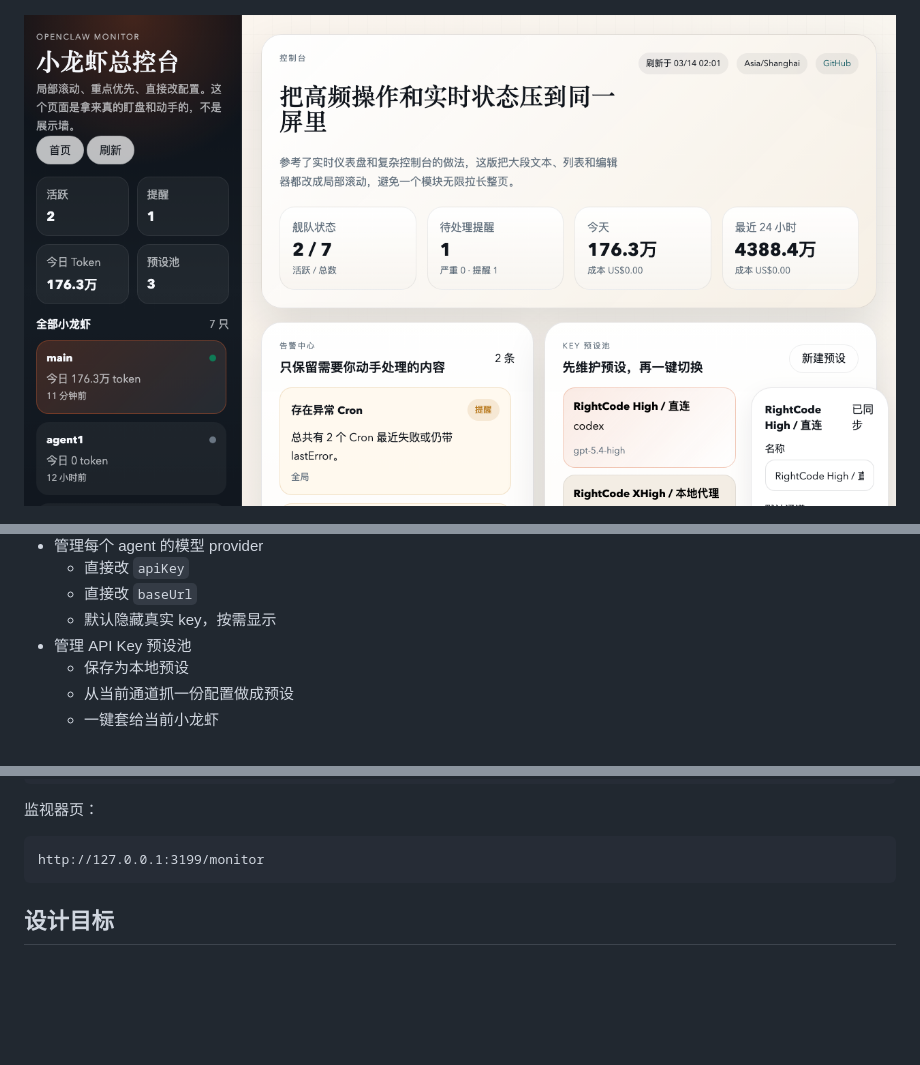
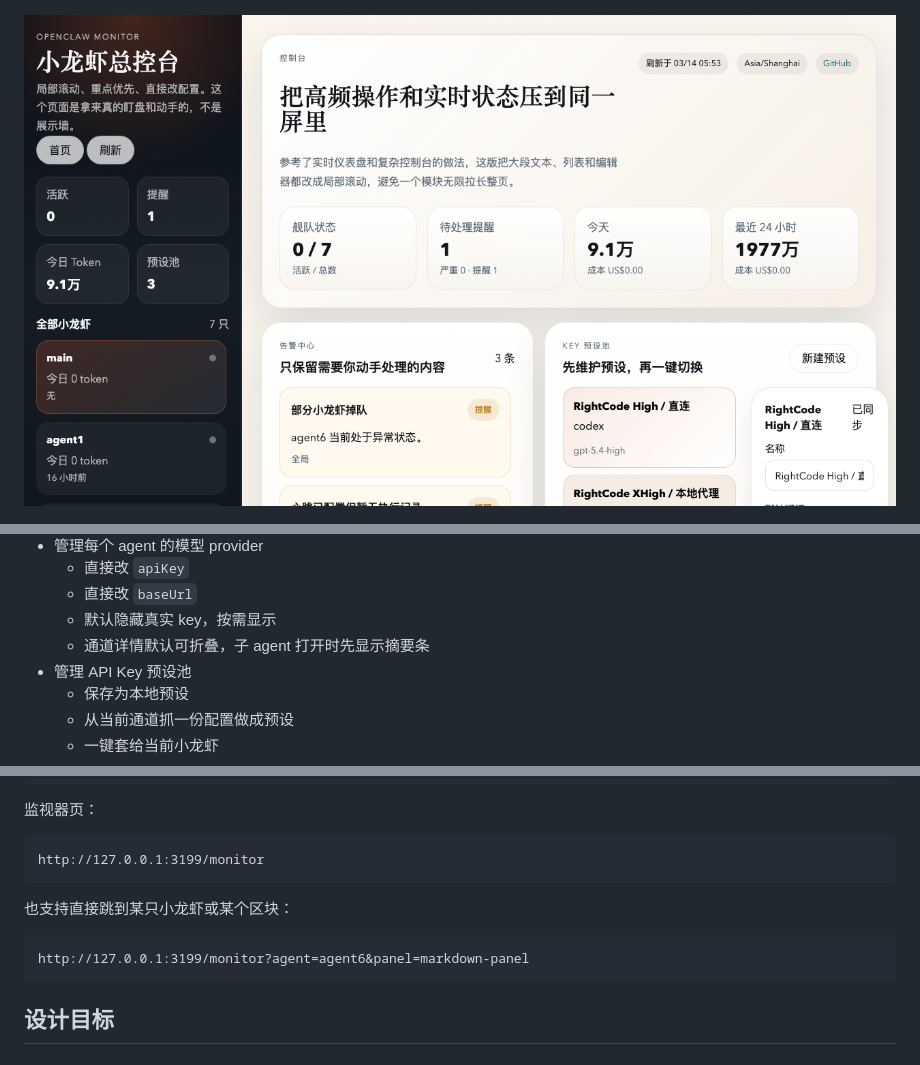
Before and after one commit to huxy0822-max/openclaw-lobster-monitor, a Markdown page: README.md, 3 parts joined by grey strips. Rendered like a GitHub page; pictures changed too: public/assets/screenshots/monitor-overview.png; blank space fills up the shorter version.

Commit message:
Collapse agent provider details

````diff
--- a/README.md
+++ b/README.md
@@ -36,6 +36,7 @@
   - 直接改 `apiKey`
   - 直接改 `baseUrl`
   - 默认隐藏真实 key，按需显示
+  - 通道详情默认可折叠，子 agent 打开时先显示摘要条
 - 管理 API Key 预设池
   - 保存为本地预设
   - 从当前通道抓一份配置做成预设
@@ -81,6 +83,12 @@ http://127.0.0.1:3199
 
 ```text
 http://127.0.0.1:3199/monitor
+```
+
+也支持直接跳到某只小龙虾或某个区块：
+
+```text
+http://127.0.0.1:3199/monitor?agent=agent6&panel=markdown-panel
 ```
 
 ## 设计目标
````
Also changed, not shown: other parts of README.md (+1 -0 lines), 2 other files.
